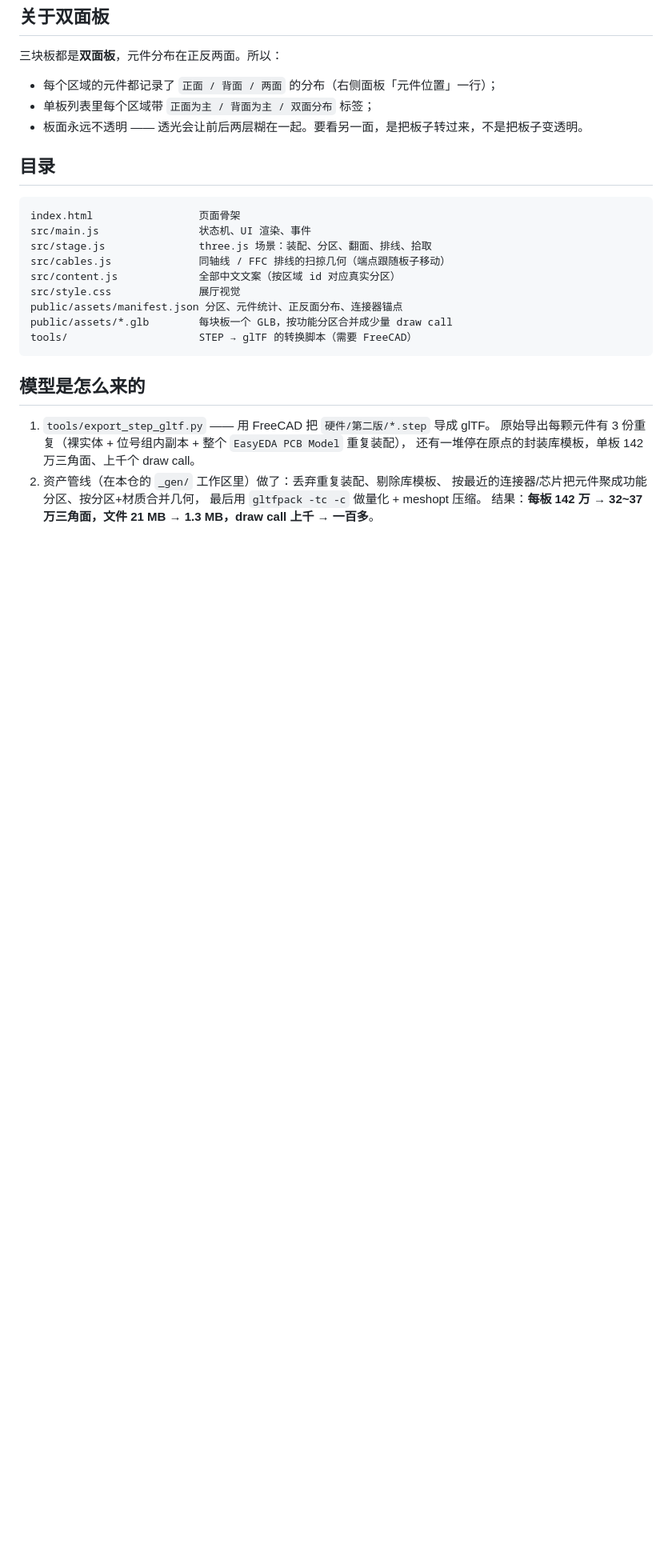
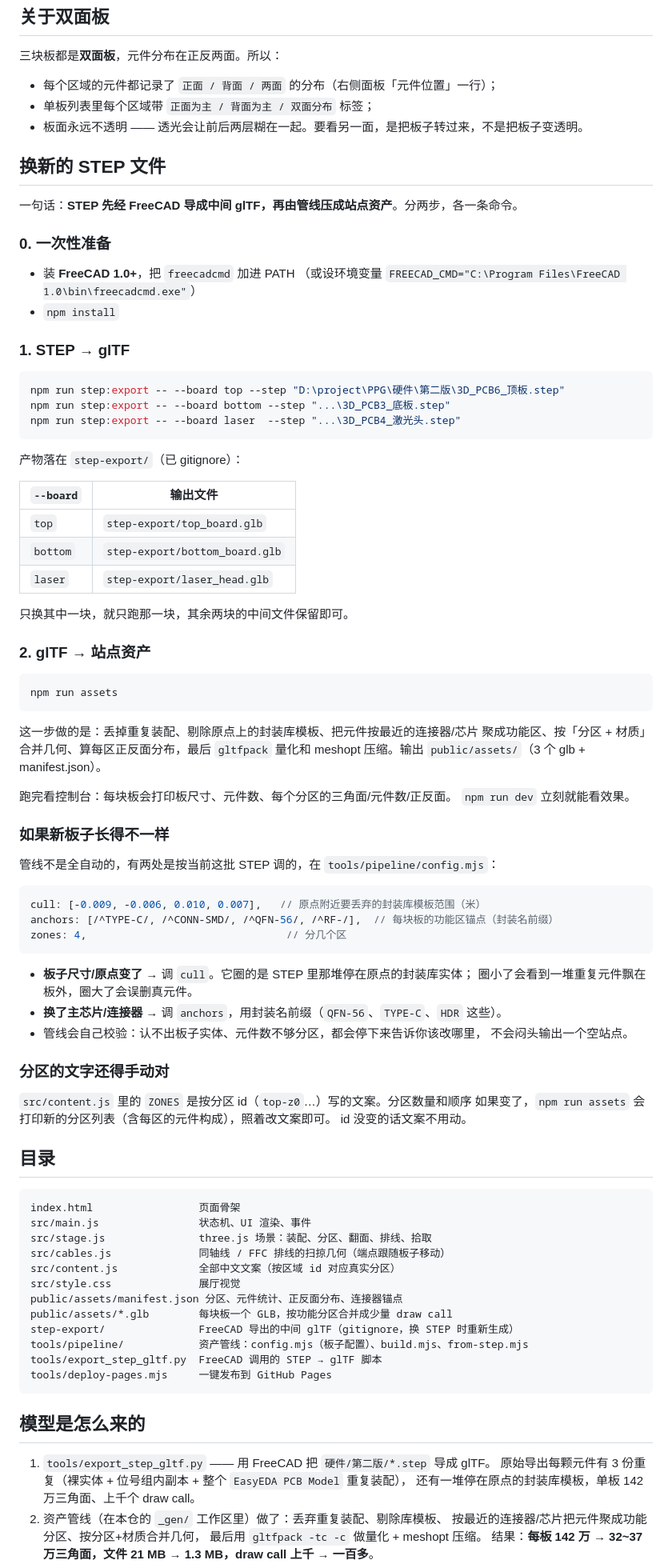
Before and after one commit to chenyidan2006/maiji-hardware-museum, a Markdown page: README.md, the part around the change. Shown at 80% size. Rendered like a GitHub page; blank space fills up the shorter version.

Commit message:
docs: how to replace the STEP files

````diff
--- a/README.md
+++ b/README.md
@@ -60,6 +60,69 @@ npm run preview    # 预览 dist/，http://127.0.0.1:4173
 - 单板列表里每个区域带 `正面为主 / 背面为主 / 双面分布` 标签；
 - 板面永远不透明 —— 透光会让前后两层糊在一起。要看另一面，是把板子转过来，不是把板子变透明。
 
+## 换新的 STEP 文件
+
+一句话：**STEP 先经 FreeCAD 导成中间 glTF，再由管线压成站点资产**。分两步，各一条命令。
+
+### 0. 一次性准备
+
+- 装 **FreeCAD 1.0+**，把 `freecadcmd` 加进 PATH
+  （或设环境变量 `FREECAD_CMD="C:\Program Files\FreeCAD 1.0\bin\freecadcmd.exe"`）
+- `npm install`
+
+### 1. STEP → glTF
+
+```bash
+npm run step:export -- --board top --step "D:\project\PPG\硬件\第二版\3D_PCB6_顶板.step"
+npm run step:export -- --board bottom --step "...\3D_PCB3_底板.step"
+npm run step:export -- --board laser  --step "...\3D_PCB4_激光头.step"
+```
+
+产物落在 `step-export/`（已 gitignore）：
+
+| `--board` | 输出文件 |
+| --- | --- |
+| `top` | `step-export/top_board.glb` |
+| `bottom` | `step-export/bottom_board.glb` |
+| `laser` | `step-export/laser_head.glb` |
+
+只换其中一块，就只跑那一块，其余两块的中间文件保留即可。
+
+### 2. glTF → 站点资产
+
+```bash
+npm run assets
+```
+
+这一步做的是：丢掉重复装配、剔除原点上的封装库模板、把元件按最近的连接器/芯片
+聚成功能区、按「分区 + 材质」合并几何、算每区正反面分布，最后 `gltfpack` 量化和
+meshopt 压缩。输出 `public/assets/`（3 个 glb + manifest.json）。
+
+跑完看控制台：每块板会打印板尺寸、元件数、每个分区的三角面/元件数/正反面。
+`npm run dev` 立刻就能看效果。
+
+### 如果新板子长得不一样
+
+管线不是全自动的，有两处是按当前这批 STEP 调的，在 `tools/pipeline/config.mjs`：
+
+```js
+cull: [-0.009, -0.006, 0.010, 0.007],   // 原点附近要丢弃的封装库模板范围（米）
+anchors: [/^TYPE-C/, /^CONN-SMD/, /^QFN-56/, /^RF-/],  // 每块板的功能区锚点（封装名前缀）
+zones: 4,                                // 分几个区
+```
+
+- **板子尺寸/原点变了** → 调 `cull`。它圈的是 STEP 里那堆停在原点的封装库实体；
+  圈小了会看到一堆重复元件飘在板外，圈大了会误删真元件。
+- **换了主芯片/连接器** → 调 `anchors`，用封装名前缀（`QFN-56`、`TYPE-C`、`HDR` 这些）。
+- 管线会自己校验：认不出板子实体、元件数不够分区，都会停下来告诉你该改哪里，
+  不会闷头输出一个空站点。
+
+### 分区的文字还得手动对
+
+`src/content.js` 里的 `ZONES` 是按分区 id（`top-z0`…）写的文案。分区数量和顺序
+如果变了，`npm run assets` 会打印新的分区列表（含每区的元件构成），照着改文案即可。
+id 没变的话文案不用动。
+
 ## 目录
 
 ```
@@ -71,7 +134,10 @@ src/content.js             全部中文文案（按区域 id 对应真实分区
 src/style.css              展厅视觉
 public/assets/manifest.json 分区、元件统计、正反面分布、连接器锚点
 public/assets/*.glb        每块板一个 GLB，按功能分区合并成少量 draw call
-tools/                     STEP → glTF 的转换脚本（需要 FreeCAD）
+step-export/               FreeCAD 导出的中间 glTF（gitignore，换 STEP 时重新生成）
+tools/pipeline/            资产管线：config.mjs（板子配置）、build.mjs、from-step.mjs
+tools/export_step_gltf.py  FreeCAD 调用的 STEP → glTF 脚本
+tools/deploy-pages.mjs     一键发布到 GitHub Pages
 ```
 
 ## 模型是怎么来的
````
